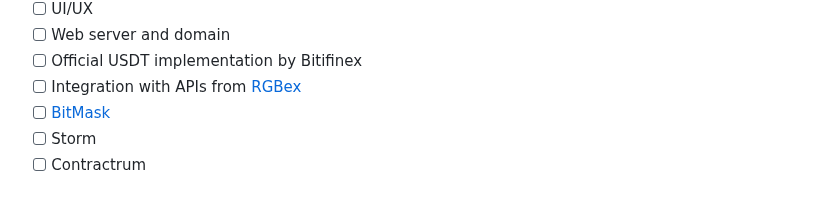
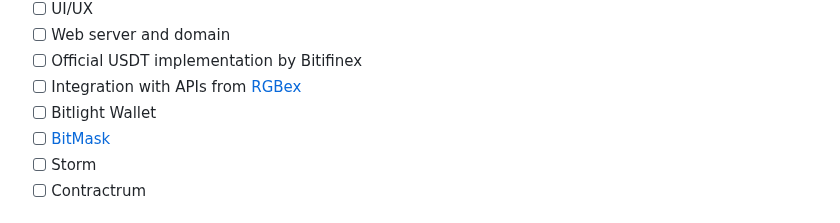
Before and after one commit to BitSwap-BiFi/Bitswap-demo, a Markdown page: README.md, the part around the change. Drawn GitHub-style.

```diff
--- a/README.md
+++ b/README.md
@@ -91,6 +91,7 @@ How there's no lunch free, you can lose sats in these scenarios:
 - [ ] Web server and domain
 - [ ] Official USDT implementation by Bitifinex
 - [ ] Integration with APIs from [RGBex](https://rgbex.io/)
+- [ ] Bitlight Wallet
 - [ ] [BitMask](https://bitmask.app/)
 - [ ] Storm
 - [ ] Contractrum
```
